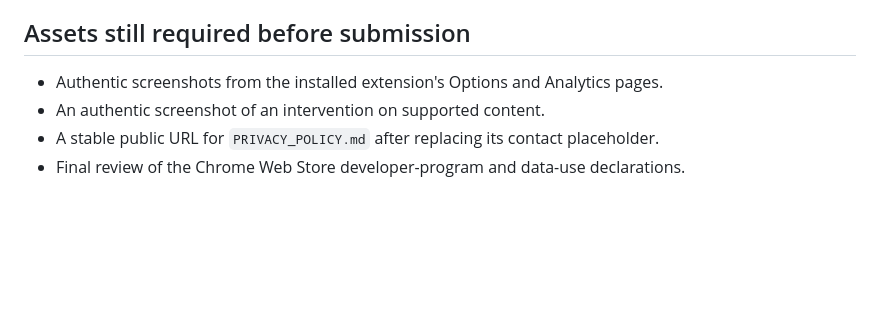
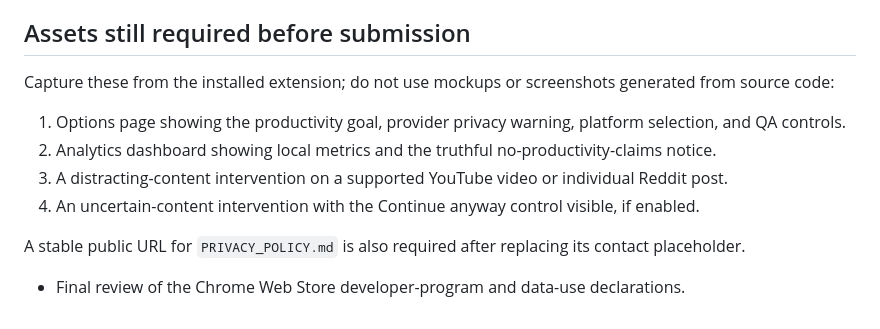
Before and after one commit to prabhuambati/FocusGain, a Markdown page: STORE_LISTING.md, the part around the change. Rendered like a GitHub page; blank space fills up the shorter version.

Commit message:
Sync IntelliBlock project file: STORE_LISTING.md

```diff
--- a/STORE_LISTING.md
+++ b/STORE_LISTING.md
@@ -63,7 +63,12 @@ The final Chrome Web Store privacy disclosures must be completed in the Develope
 
 ## Assets still required before submission
 
-- Authentic screenshots from the installed extension's Options and Analytics pages.
-- An authentic screenshot of an intervention on supported content.
-- A stable public URL for `PRIVACY_POLICY.md` after replacing its contact placeholder.
+Capture these from the installed extension; do not use mockups or screenshots generated from source code:
+
+1. Options page showing the productivity goal, provider privacy warning, platform selection, and QA controls.
+2. Analytics dashboard showing local metrics and the truthful no-productivity-claims notice.
+3. A distracting-content intervention on a supported YouTube video or individual Reddit post.
+4. An uncertain-content intervention with the Continue anyway control visible, if enabled.
+
+A stable public URL for `PRIVACY_POLICY.md` is also required after replacing its contact placeholder.
 - Final review of the Chrome Web Store developer-program and data-use declarations.
```
